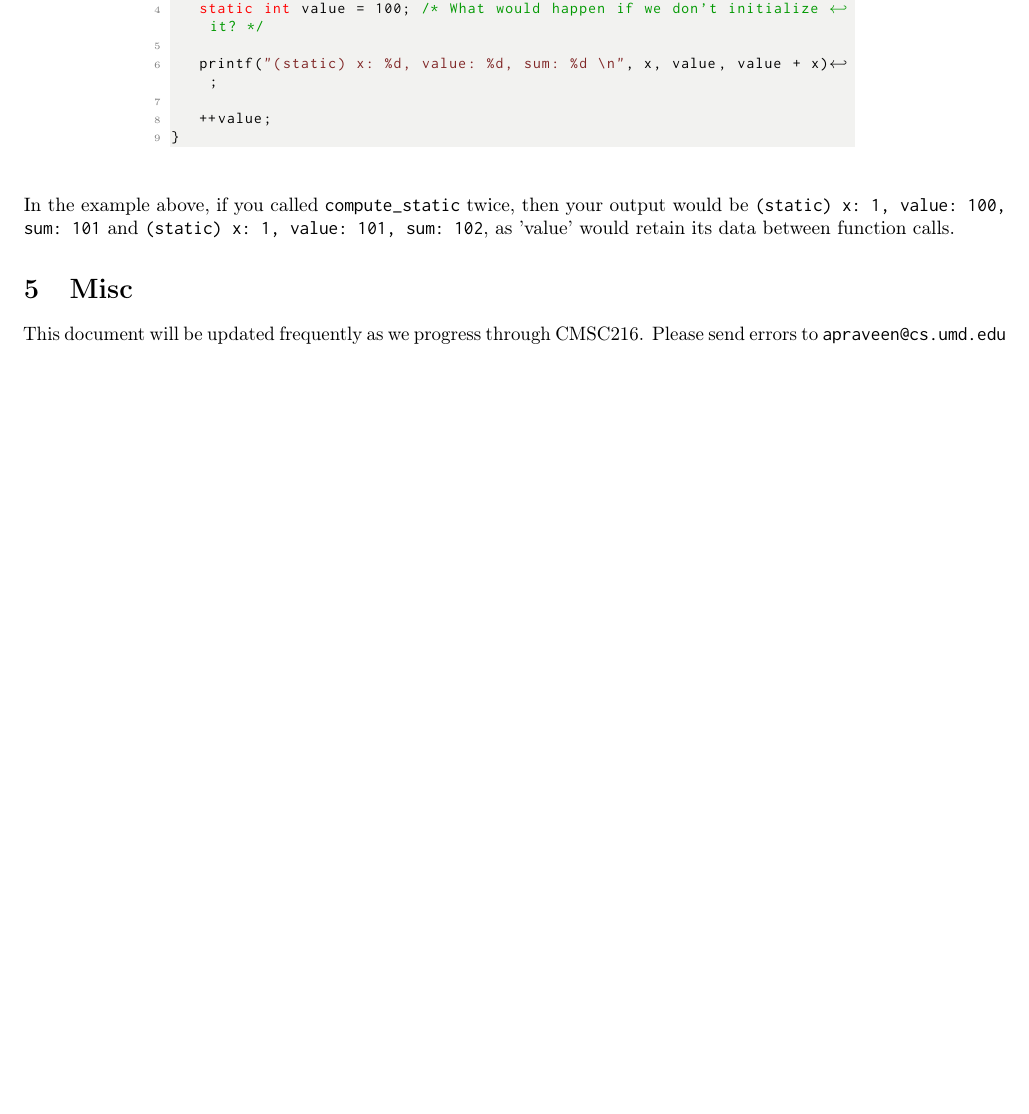
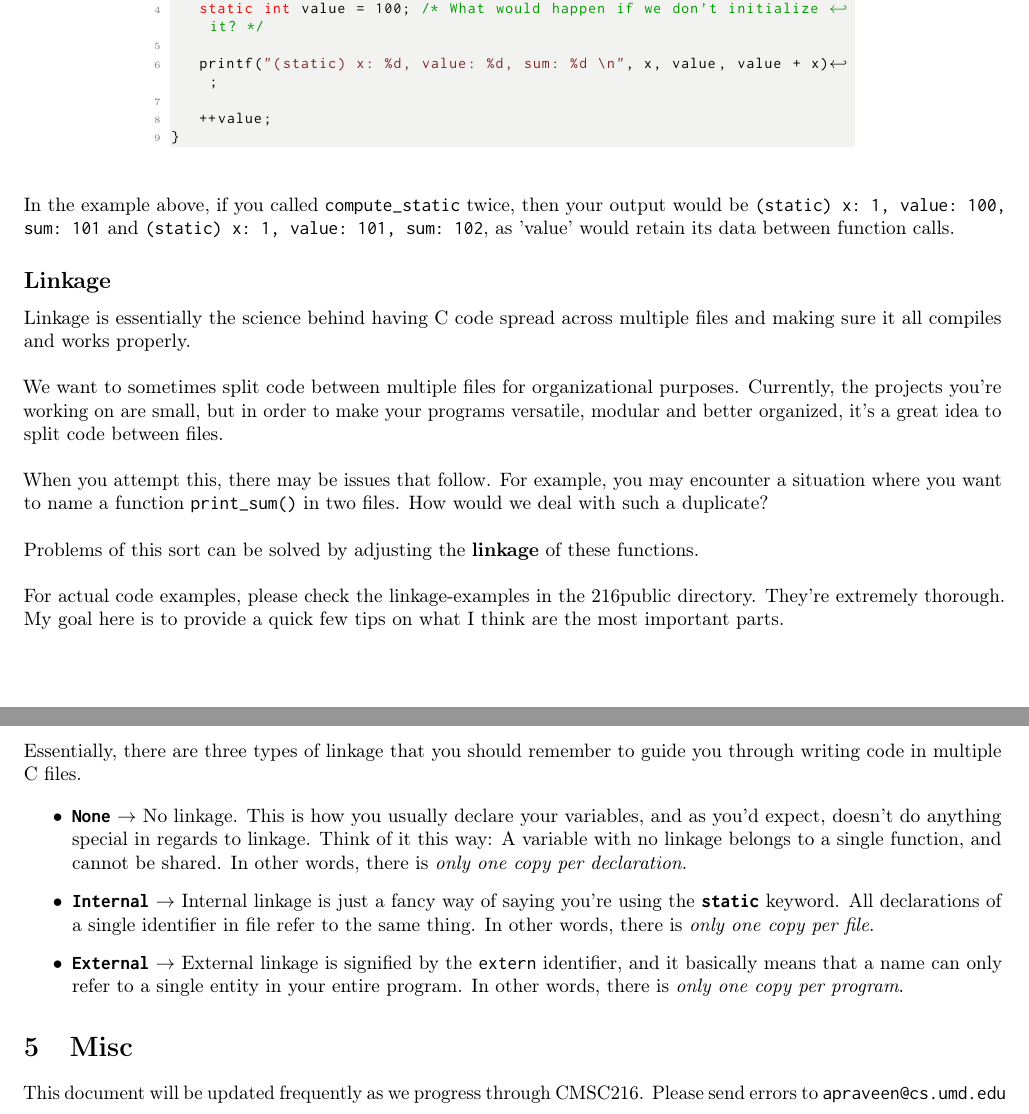
Before and after one commit to AkiPraveen/216-notes, a LaTeX document (cmsc216.tex): part of page 7 of 7 before the commit and two parts of pages 7 and 8 of 8 after it, the two joined at a grey line, cut so that both start at the same text, the shorter picture padded with empty space. Compiled offline with pdfLaTeX.

Commit message:
Add linkage

```diff
--- a/cmsc216.tex
+++ b/cmsc216.tex
@@ -382,6 +382,27 @@ void compute_static(int x) {
 
 In the example above, if you called \texttt{compute\_static} twice, then your output would be \texttt{(static) x: 1, value: 100, sum: 101} and \texttt{(static) x: 1, value: 101, sum: 102}, as 'value' would retain its data between function calls.
 
+\subsection{Linkage}
+
+Linkage is essentially the science behind having C code spread across multiple files and making sure it all compiles and works properly.\newline
+
+We want to sometimes split code between multiple files for organizational purposes. Currently, the projects you're working on are small, but in order to make your programs versatile, modular and better organized, it's a great idea to split code between files.\newline
+
+When you attempt this, there may be issues that follow. For example, you may encounter a situation where you want to name a function \texttt{print\_sum()} in two files. How would we deal with such a duplicate?\newline
+
+Problems of this sort can be solved by adjusting the \textbf{linkage} of these functions.\newline
+
+For actual code examples, please check the linkage-examples in the 216public directory. They're extremely thorough. My goal here is to provide a quick few tips on what I think are the most important parts.\newline
+
+Essentially, there are three types of linkage that you should remember to guide you through writing code in multiple C files.
+
+\begin{itemize}
+	\item \textbf{\texttt{None}} $\rightarrow$ No linkage. This is how you usually declare your variables, and as you'd expect, doesn't do anything special in regards to linkage. Think of it this way: A variable with no linkage belongs to a single function, and cannot be shared. In other words, there is \textit{only one copy per declaration}.
+	\item \textbf{\texttt{Internal}} $\rightarrow$ Internal linkage is just a fancy way of saying you're using the \textbf{\texttt{static}} keyword. All declarations of a single identifier in file refer to the same thing. In other words, there is \textit{only one copy per file}.
+	\item \textbf{\texttt{External}} $\rightarrow$ External linkage is signified by the \texttt{extern} identifier, and it basically means that a name can only refer to a single entity in your entire program. In other words, there is \textit{only one copy per program}.
+
+\end{itemize}
+
 
 
 \section{Misc}
```
Also changed, not shown: cmsc216.pdf.
